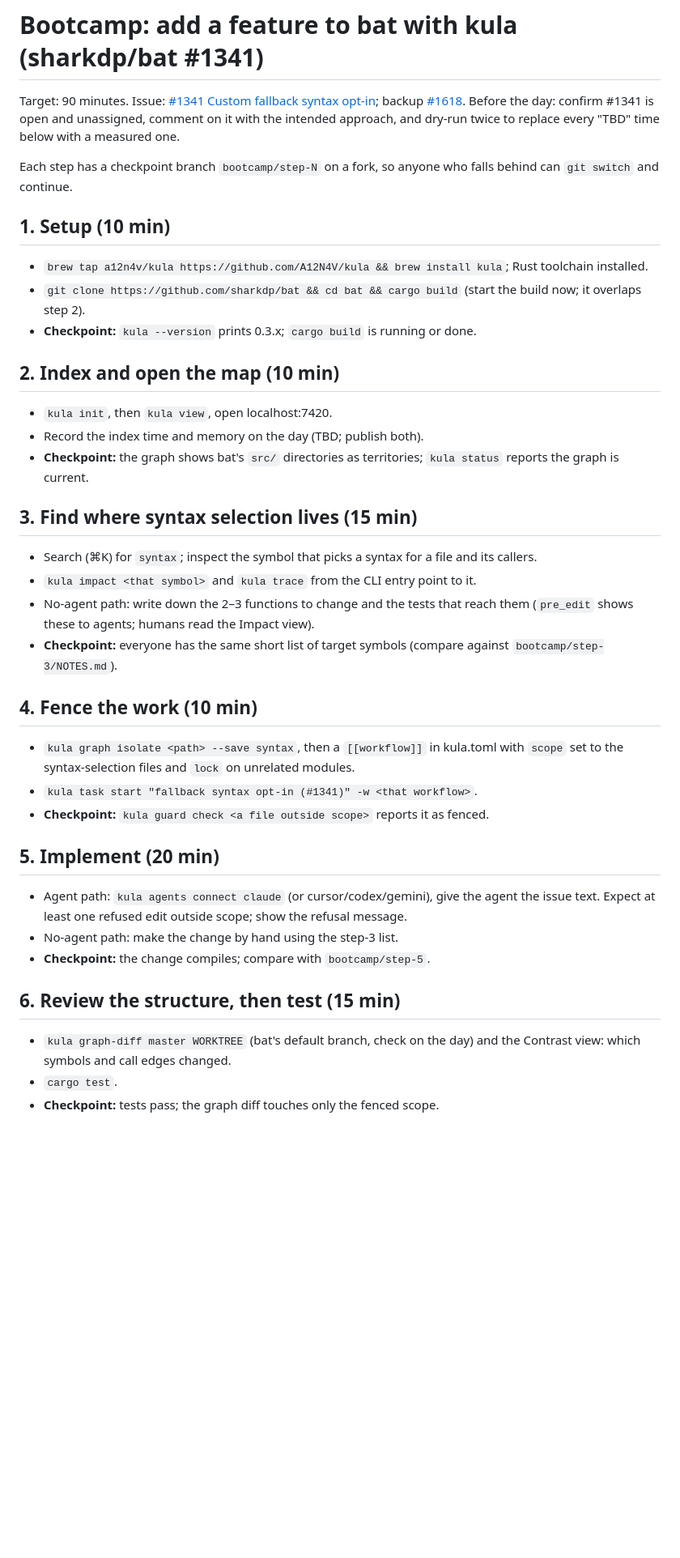
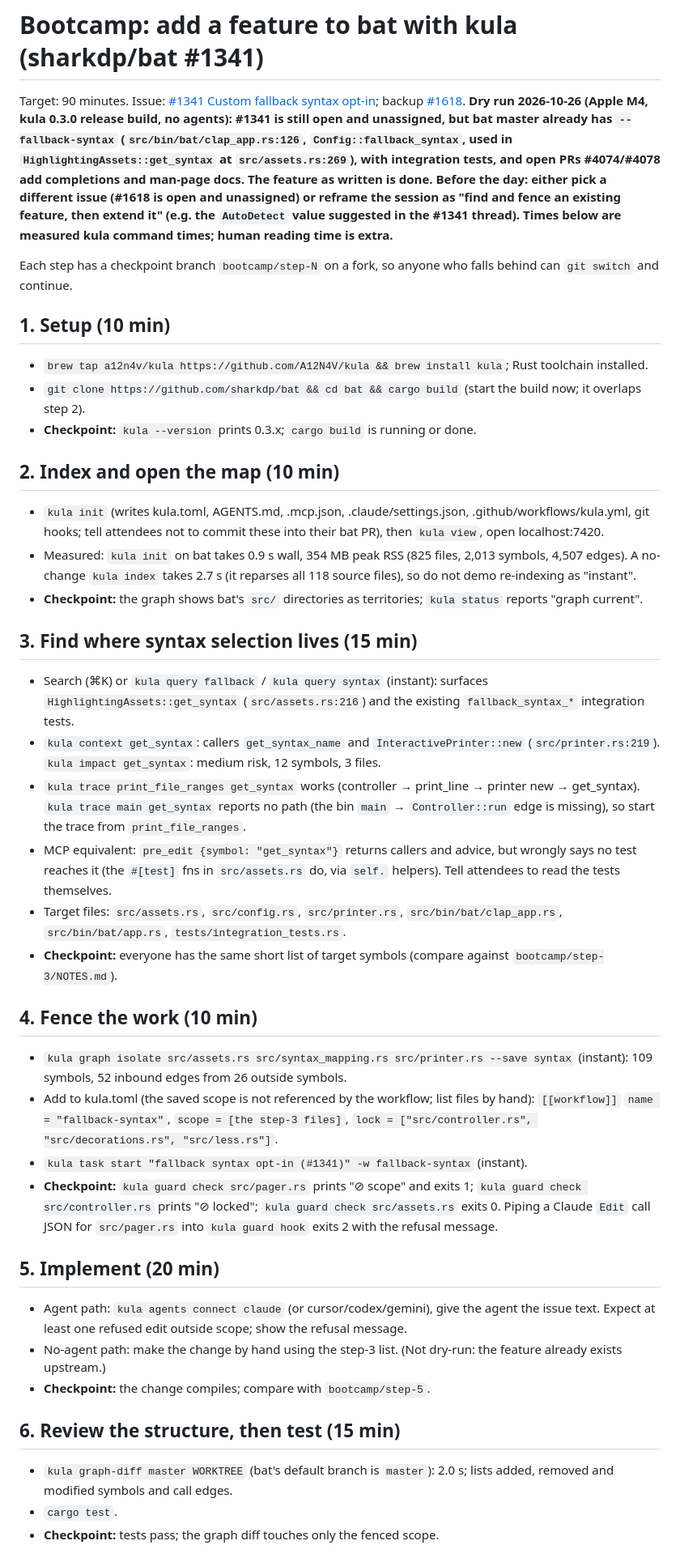
Before and after one commit to A12N4V/kula, a Markdown page: launch/posts/bootcamp-outline.md, the part around one of its changes. Shown at 81% size. GitHub-like rendering; blank space fills up the shorter version.

Commit message:
launch: bootcamp dry run on bat, measured index numbers in posts

```diff
--- a/launch/posts/bootcamp-outline.md
+++ b/launch/posts/bootcamp-outline.md
@@ -1,6 +1,6 @@
 # Bootcamp: add a feature to bat with kula (sharkdp/bat #1341)
 
-Target: 90 minutes. Issue: [#1341 Custom fallback syntax opt-in](https://github.com/sharkdp/bat/issues/1341); backup [#1618](https://github.com/sharkdp/bat/issues/1618). Before the day: confirm #1341 is open and unassigned, comment on it with the intended approach, and dry-run twice to replace every "TBD" time below with a measured one.
+Target: 90 minutes. Issue: [#1341 Custom fallback syntax opt-in](https://github.com/sharkdp/bat/issues/1341); backup [#1618](https://github.com/sharkdp/bat/issues/1618). **Dry run 2026-10-26 (Apple M4, kula 0.3.0 release build, no agents): #1341 is still open and unassigned, but bat master already has `--fallback-syntax` (`src/bin/bat/clap_app.rs:126`, `Config::fallback_syntax`, used in `HighlightingAssets::get_syntax` at `src/assets.rs:269`), with integration tests, and open PRs #4074/#4078 add completions and man-page docs. The feature as written is done. Before the day: either pick a different issue (#1618 is open and unassigned) or reframe the session as "find and fence an existing feature, then extend it" (e.g. the `AutoDetect` value suggested in the #1341 thread). Times below are measured kula command times; human reading time is extra.**
 
 Each step has a checkpoint branch `bootcamp/step-N` on a fork, so anyone who falls behind can `git switch` and continue.
 
@@ -10,28 +10,32 @@ Each step has a checkpoint branch `bootcamp/step-N` on a fork, so anyone who fal
 - **Checkpoint:** `kula --version` prints 0.3.x; `cargo build` is running or done.
 
 ## 2. Index and open the map (10 min)
-- `kula init`, then `kula view`, open localhost:7420.
-- Record the index time and memory on the day (TBD; publish both).
-- **Checkpoint:** the graph shows bat's `src/` directories as territories; `kula status` reports the graph is current.
+- `kula init` (writes kula.toml, AGENTS.md, .mcp.json, .claude/settings.json, .github/workflows/kula.yml, git hooks; tell attendees not to commit these into their bat PR), then `kula view`, open localhost:7420.
+- Measured: `kula init` on bat takes 0.9 s wall, 354 MB peak RSS (825 files, 2,013 symbols, 4,507 edges). A no-change `kula index` takes 2.7 s (it reparses all 118 source files), so do not demo re-indexing as "instant".
+- **Checkpoint:** the graph shows bat's `src/` directories as territories; `kula status` reports "graph current".
 
 ## 3. Find where syntax selection lives (15 min)
-- Search (⌘K) for `syntax`; inspect the symbol that picks a syntax for a file and its callers.
-- `kula impact <that symbol>` and `kula trace` from the CLI entry point to it.
-- No-agent path: write down the 2–3 functions to change and the tests that reach them (`pre_edit` shows these to agents; humans read the Impact view).
+- Search (⌘K) or `kula query fallback` / `kula query syntax` (instant): surfaces `HighlightingAssets::get_syntax` (`src/assets.rs:216`) and the existing `fallback_syntax_*` integration tests.
+- `kula context get_syntax`: callers `get_syntax_name` and `InteractivePrinter::new` (`src/printer.rs:219`). `kula impact get_syntax`: medium risk, 12 symbols, 3 files.
+- `kula trace print_file_ranges get_syntax` works (controller → print_line → printer new → get_syntax). `kula trace main get_syntax` reports no path (the bin `main` → `Controller::run` edge is missing), so start the trace from `print_file_ranges`.
+- MCP equivalent: `pre_edit {symbol: "get_syntax"}` returns callers and advice, but wrongly says no test reaches it (the `#[test]` fns in `src/assets.rs` do, via `self.` helpers). Tell attendees to read the tests themselves.
+- Target files: `src/assets.rs`, `src/config.rs`, `src/printer.rs`, `src/bin/bat/clap_app.rs`, `src/bin/bat/app.rs`, `tests/integration_tests.rs`.
 - **Checkpoint:** everyone has the same short list of target symbols (compare against `bootcamp/step-3/NOTES.md`).
 
 ## 4. Fence the work (10 min)
-- `kula graph isolate <path> --save syntax`, then a `[[workflow]]` in kula.toml with `scope` set to the syntax-selection files and `lock` on unrelated modules.
-- `kula task start "fallback syntax opt-in (#1341)" -w <that workflow>`.
-- **Checkpoint:** `kula guard check <a file outside scope>` reports it as fenced.
+- `kula graph isolate src/assets.rs src/syntax_mapping.rs src/printer.rs --save syntax` (instant): 109 symbols, 52 inbound edges from 26 outside symbols.
+- Add to kula.toml (the saved scope is not referenced by the workflow; list files by hand):
+  `[[workflow]]` `name = "fallback-syntax"`, `scope = [the step-3 files]`, `lock = ["src/controller.rs", "src/decorations.rs", "src/less.rs"]`.
+- `kula task start "fallback syntax opt-in (#1341)" -w fallback-syntax` (instant).
+- **Checkpoint:** `kula guard check src/pager.rs` prints "⊘ scope" and exits 1; `kula guard check src/controller.rs` prints "⊘ locked"; `kula guard check src/assets.rs` exits 0. Piping a Claude `Edit` call JSON for `src/pager.rs` into `kula guard hook` exits 2 with the refusal message.
 
 ## 5. Implement (20 min)
 - Agent path: `kula agents connect claude` (or cursor/codex/gemini), give the agent the issue text. Expect at least one refused edit outside scope; show the refusal message.
-- No-agent path: make the change by hand using the step-3 list.
+- No-agent path: make the change by hand using the step-3 list. (Not dry-run: the feature already exists upstream.)
 - **Checkpoint:** the change compiles; compare with `bootcamp/step-5`.
 
 ## 6. Review the structure, then test (15 min)
-- `kula graph-diff master WORKTREE` (bat's default branch, check on the day) and the Contrast view: which symbols and call edges changed.
+- `kula graph-diff master WORKTREE` (bat's default branch is `master`): 2.0 s; lists added, removed and modified symbols and call edges.
 - `cargo test`.
 - **Checkpoint:** tests pass; the graph diff touches only the fenced scope.
 
```
Also changed, not shown: other parts of launch/posts/bootcamp-outline.md (+2 -1 lines), launch/posts/reddit-rust.md (+2 -2 lines), launch/posts/show-hn.md (+2 -1 lines).
